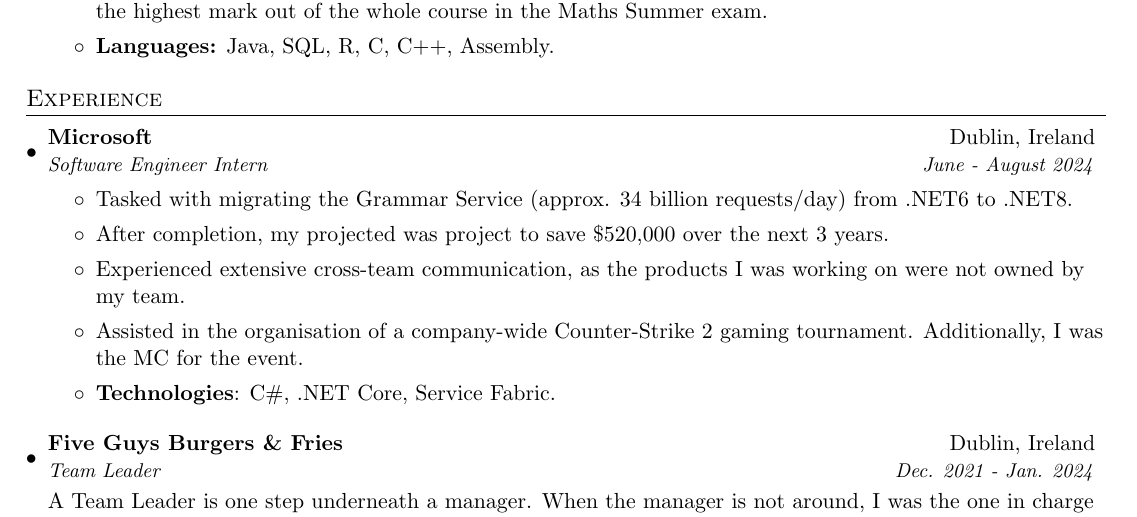
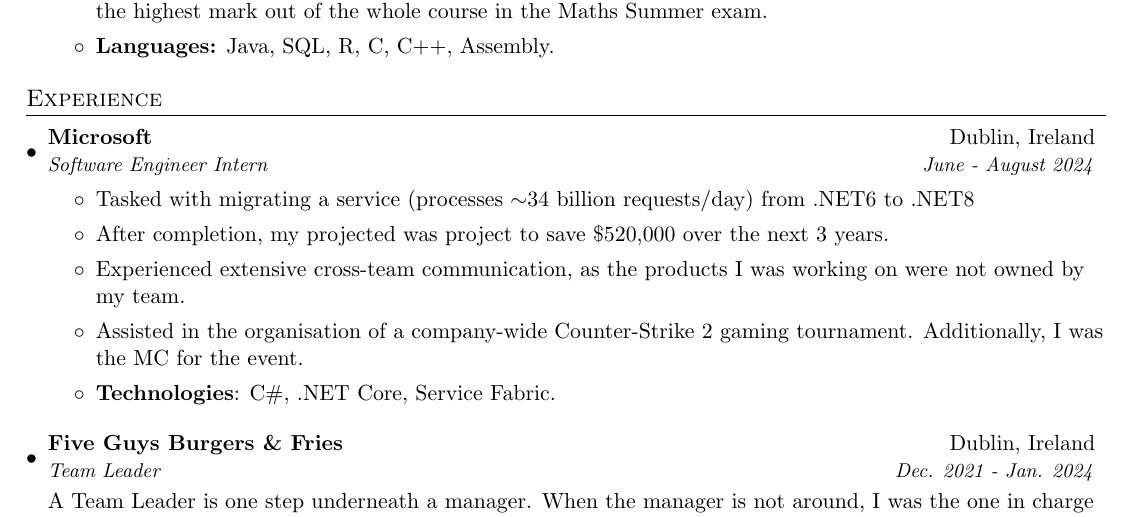
Before and after one commit to brendanmcc02/resume, a LaTeX CV (brendan-mccann-resume.tex): part of the page, cut so that both start at the same text. Compiled offline with pdfLaTeX.

Commit message:
making grammar service ambiguous and adding approx symbol

```diff
--- a/brendan-mccann-resume.tex
+++ b/brendan-mccann-resume.tex
@@ -9,6 +9,7 @@
 \usepackage{enumitem}
 \usepackage[pdftex]{hyperref}
 \usepackage{fancyhdr}
+\usepackage{amssymb}
 
 
 \pagestyle{fancy}
@@ -97,7 +98,7 @@
 	{Microsoft}{Dublin, Ireland}
 	{Software Engineer Intern}{June - August 2024}
 	\begin{itemize}
-		\item Tasked with migrating the Grammar Service (approx. 34 billion requests/day) from .NET6 to .NET8.
+		\item Tasked with migrating a service (processes $\sim$34 billion requests/day) from .NET6 to .NET8
 		\item After completion, my projected was project to save \$520,000 over the next 3 years.
 		\item Experienced extensive cross-team communication, as the products I was working on were not owned by my team.
 		\item Assisted in the organisation of a company-wide Counter-Strike 2 gaming tournament. Additionally, I was the MC for the event.
```
Also changed, not shown: brendan-mccann-resume.pdf.
